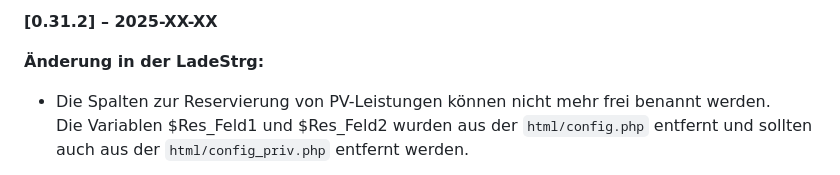
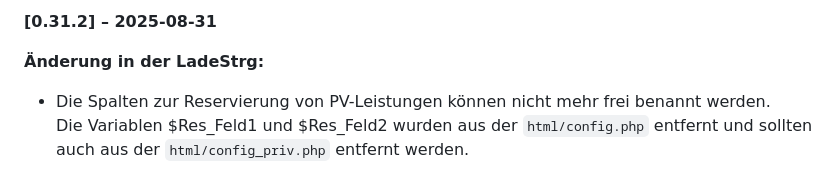
Before and after one commit to wiggal/GEN24_Ladesteuerung, a Markdown page: CHANGELOG.md, the part around the change. Drawn GitHub-style.

Commit message:
README.md und CHANGELOG.md ergänzt

```diff
--- a/CHANGELOG.md
+++ b/CHANGELOG.md
@@ -1,4 +1,4 @@
-**[0.31.2] – 2025-XX-XX**
+**[0.31.2] – 2025-08-31**
 
 **Änderung in der LadeStrg:**
 - Die Spalten zur Reservierung von PV-Leistungen können nicht mehr frei benannt werden.
```
Also changed, not shown: docs/pics/ForecastMgr.png, docs/pics/Ladesteuerung.png, 1 other file.
